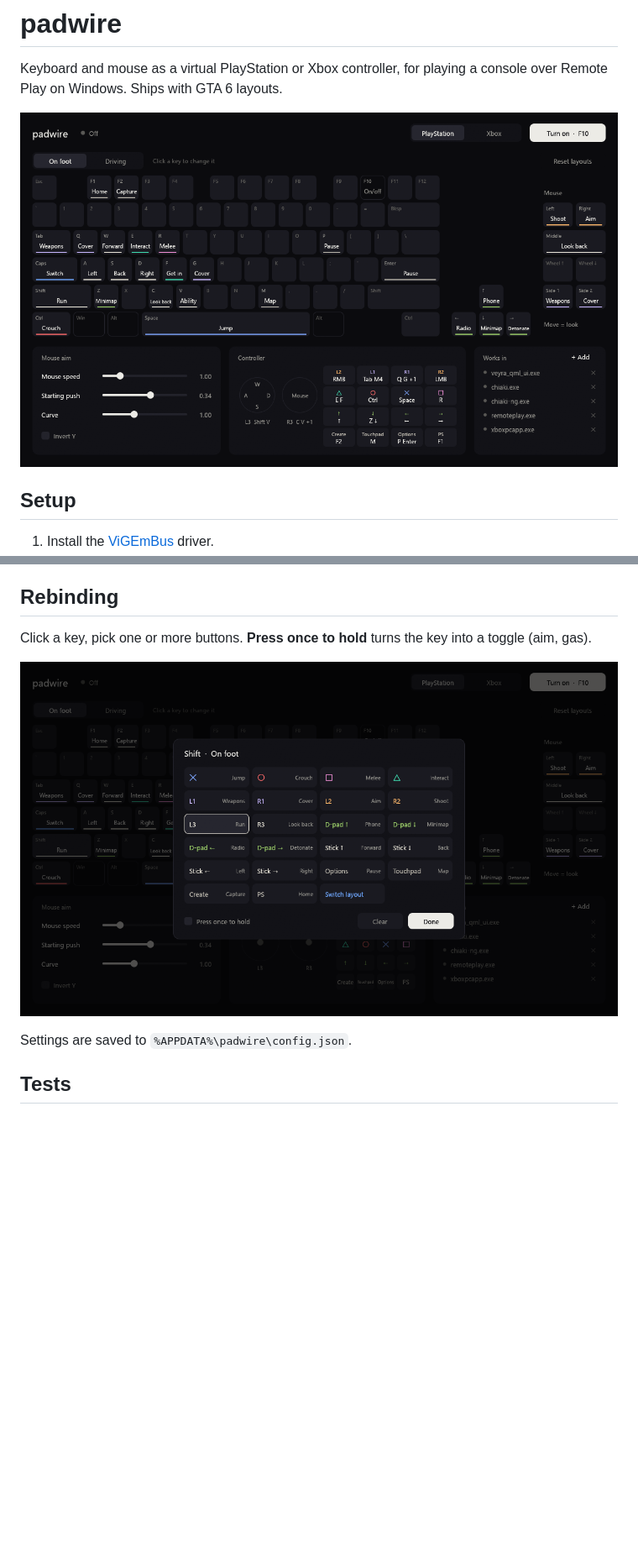
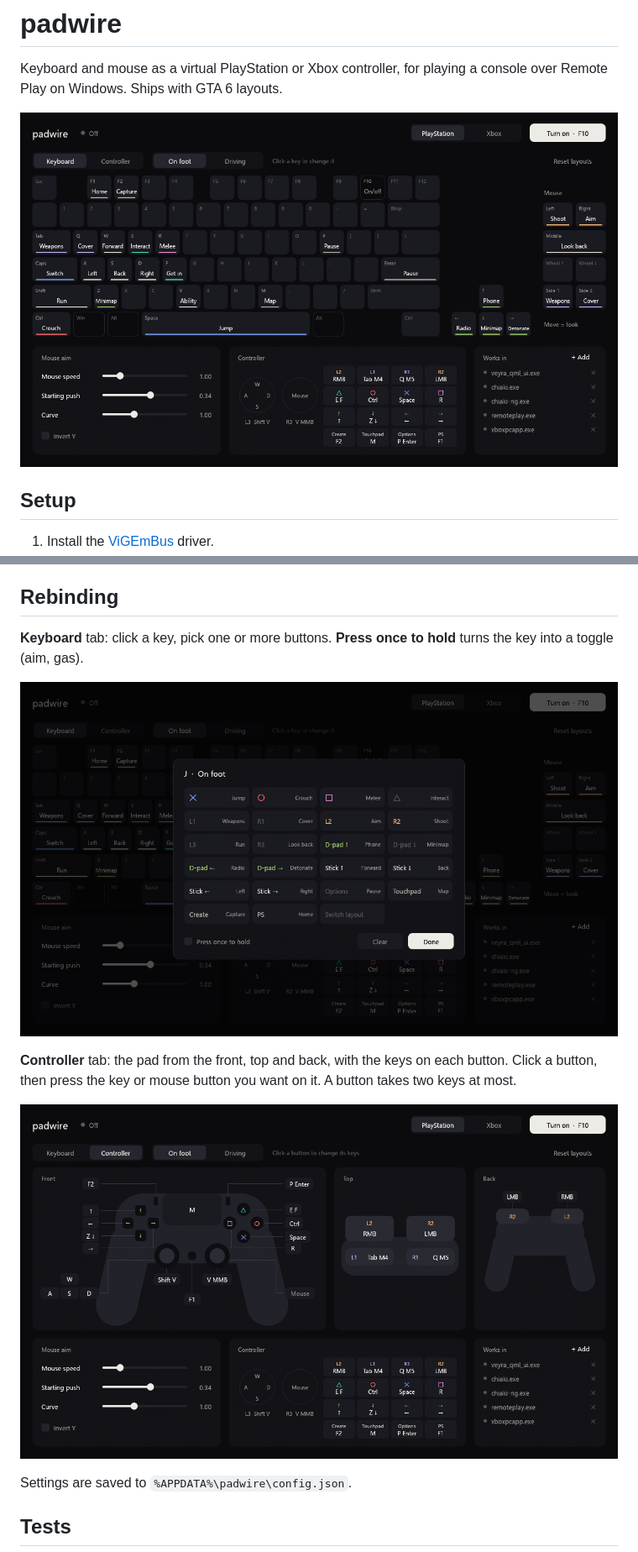
Before and after one commit to canmenzo/padwire, a Markdown page: README.md, 2 parts joined by grey strips. Shown at 84% size. Rendered like a GitHub page; pictures changed too: docs/controller.png (added), docs/padwire.png, docs/picker.png; blank space fills up the shorter version.

Commit message:
Controller tab: front, top and back views, click a button to set its keys
Each button takes two keys at most; the defaults and the key picker follow the same limit. 0.1.2.

```diff
--- a/README.md
+++ b/README.md
@@ -26,9 +26,13 @@ padwire acts only while it is on and one of the listed apps is in front. While o
 
 ## Rebinding
 
-Click a key, pick one or more buttons. **Press once to hold** turns the key into a toggle (aim, gas).
+**Keyboard** tab: click a key, pick one or more buttons. **Press once to hold** turns the key into a toggle (aim, gas).
 
 ![picker](docs/picker.png)
+
+**Controller** tab: the pad from the front, top and back, with the keys on each button. Click a button, then press the key or mouse button you want on it. A button takes two keys at most.
+
+![controller](docs/controller.png)
 
 Settings are saved to `%APPDATA%\padwire\config.json`.
 
```
Also changed, not shown: 5 other files.
